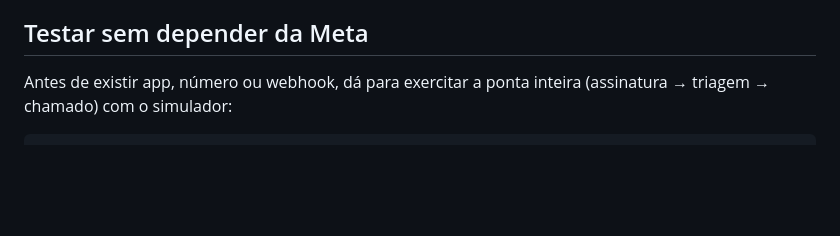
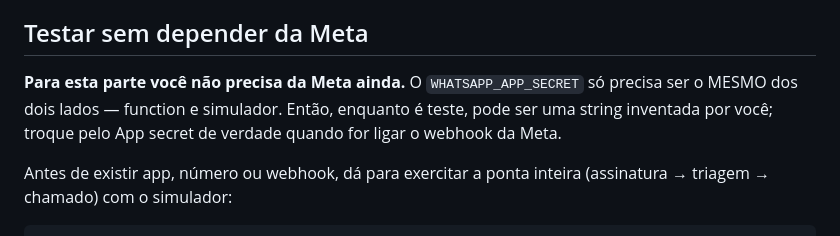
Before and after one commit to pedrobento-init/Init-intra, a Markdown page: WHATSAPP.md, the part around the change. Rendered like a GitHub page; blank space fills up the shorter version.

Commit message:
docs(whatsapp): o simulador não precisa do app na Meta
O passo a passo mandava pegar o App secret antes de qualquer teste, e não é
verdade: o segredo só precisa ser o mesmo nos dois lados. Enquanto é teste,
uma string inventada serve — o app na Meta só faz falta quando for receber
mensagem de verdade.

Co-Authored-By: Claude Opus 5 <noreply@anthropic.com>

```diff
--- a/WHATSAPP.md
+++ b/WHATSAPP.md
@@ -79,6 +79,12 @@ A resposta traz `{ mensagens, abertas, notas, sem_cliente }`.
 
 ## Testar sem depender da Meta
 
+**Para esta parte você não precisa da Meta ainda.** O `WHATSAPP_APP_SECRET` só
+precisa ser o MESMO dos dois lados — function e simulador. Então, enquanto é
+teste, pode ser uma string inventada por você; troque pelo App secret de
+verdade quando for ligar o webhook da Meta.
+
+
 Antes de existir app, número ou webhook, dá para exercitar a ponta inteira
 (assinatura → triagem → chamado) com o simulador:
 
```
